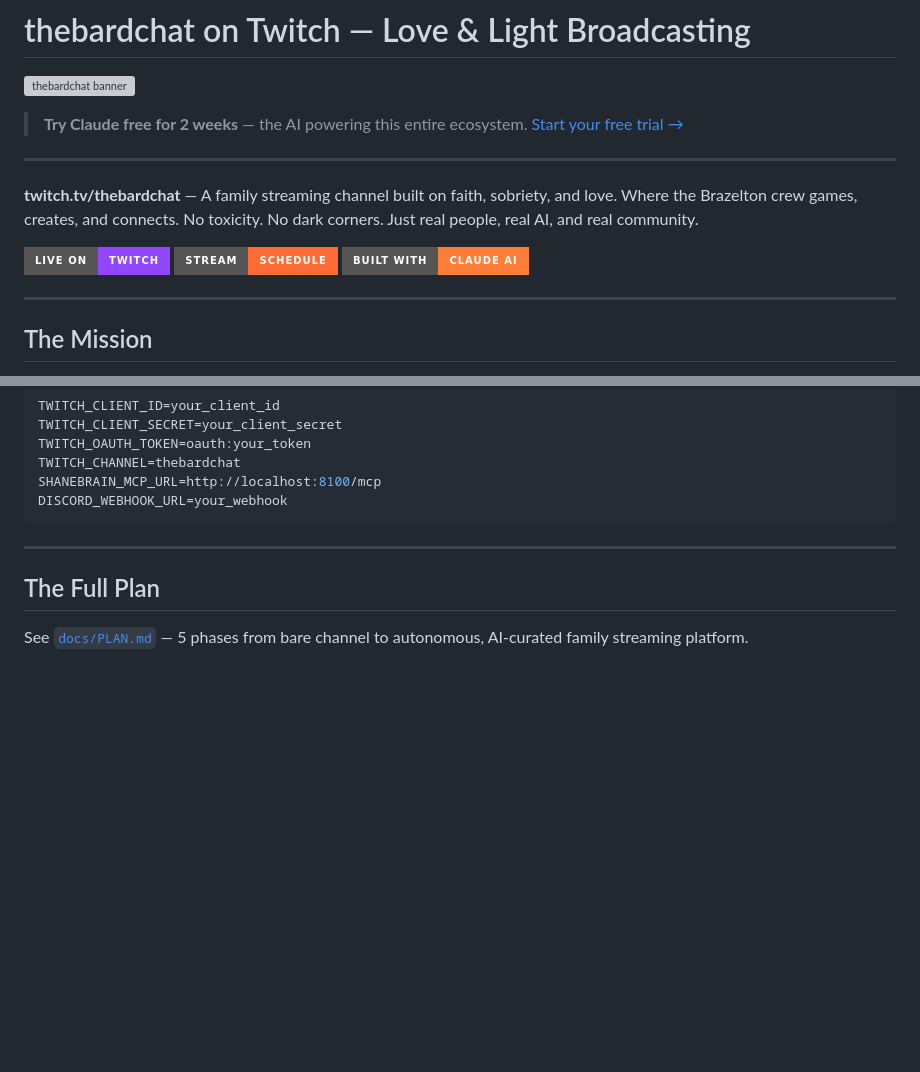
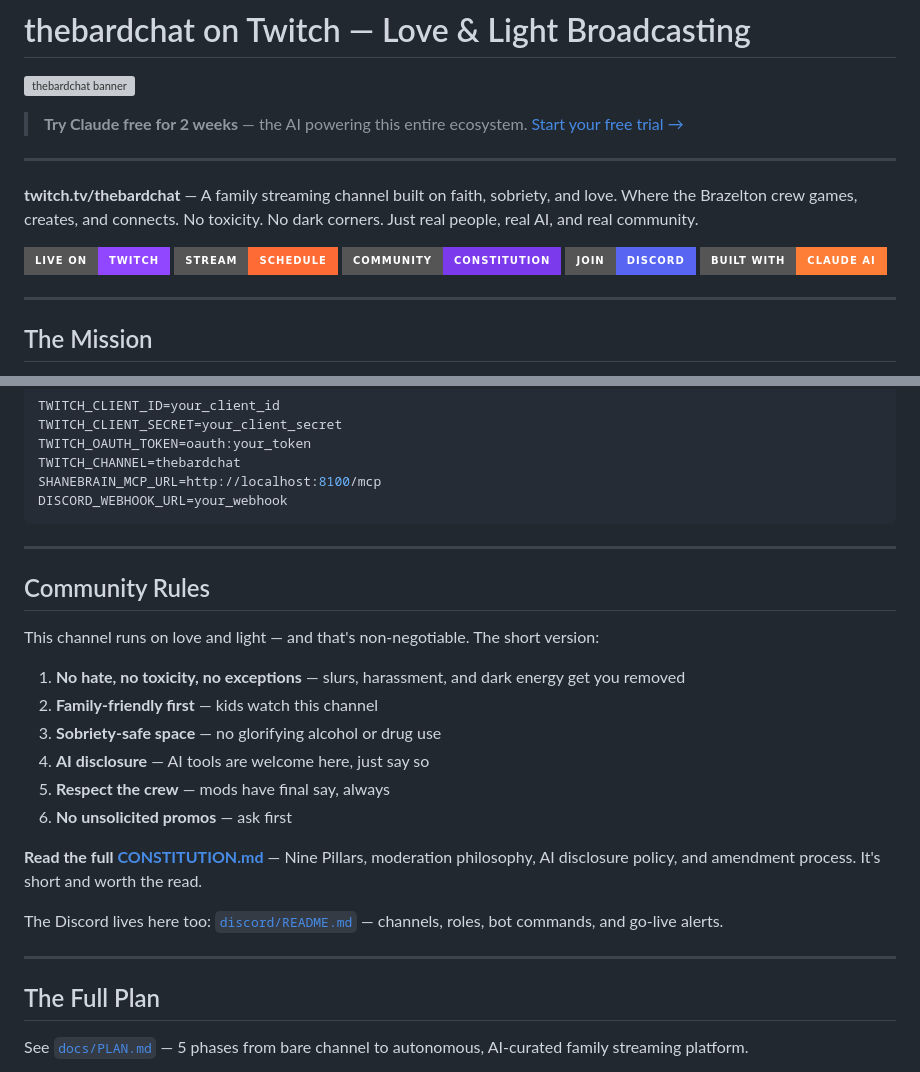
Before and after one commit to thebardchat/twitch, a Markdown page: README.md, 2 parts joined by grey strips. Drawn GitHub-style; badges without logos; blank space fills up the shorter version; grey boxes are pictures that could not be loaded.

Commit message:
docs: surface Constitution prominently — badge, community rules section, Discord link
Co-Authored-By: Claude Sonnet 4.6 <noreply@anthropic.com>

```diff
--- a/README.md
+++ b/README.md
@@ -10,6 +10,8 @@
 
 [![Twitch](https://img.shields.io/badge/LIVE%20ON-Twitch-9146ff?style=for-the-badge&logo=twitch)](https://twitch.tv/thebardchat)
 [![GitHub Pages](https://img.shields.io/badge/Stream-Schedule-ff6b35?style=for-the-badge&logo=github)](https://thebardchat.github.io/twitch/)
+[![Constitution](https://img.shields.io/badge/Community-Constitution-7c3aed?style=for-the-badge&logo=scroll)](CONSTITUTION.md)
+[![Discord](https://img.shields.io/badge/Join-Discord-5865F2?style=for-the-badge&logo=discord)](https://discord.gg/thebardchat)
 [![Built with Claude](https://img.shields.io/badge/Built%20With-Claude%20AI-orange?style=for-the-badge)](https://claude.ai/referral/4fAMYN9Ing)
 
 ---
@@ -113,6 +115,23 @@ DISCORD_WEBHOOK_URL=your_webhook
 
 ---
 
+## Community Rules
+
+This channel runs on love and light — and that's non-negotiable. The short version:
+
+1. **No hate, no toxicity, no exceptions** — slurs, harassment, and dark energy get you removed
+2. **Family-friendly first** — kids watch this channel
+3. **Sobriety-safe space** — no glorifying alcohol or drug use
+4. **AI disclosure** — AI tools are welcome here, just say so
+5. **Respect the crew** — mods have final say, always
+6. **No unsolicited promos** — ask first
+
+**Read the full [CONSTITUTION.md](CONSTITUTION.md)** — Nine Pillars, moderation philosophy, AI disclosure policy, and amendment process. It's short and worth the read.
+
+The Discord lives here too: [`discord/README.md`](discord/README.md) — channels, roles, bot commands, and go-live alerts.
+
+---
+
 ## The Full Plan
 
 See [`docs/PLAN.md`](docs/PLAN.md) — 5 phases from bare channel to autonomous, AI-curated family streaming platform.
```
